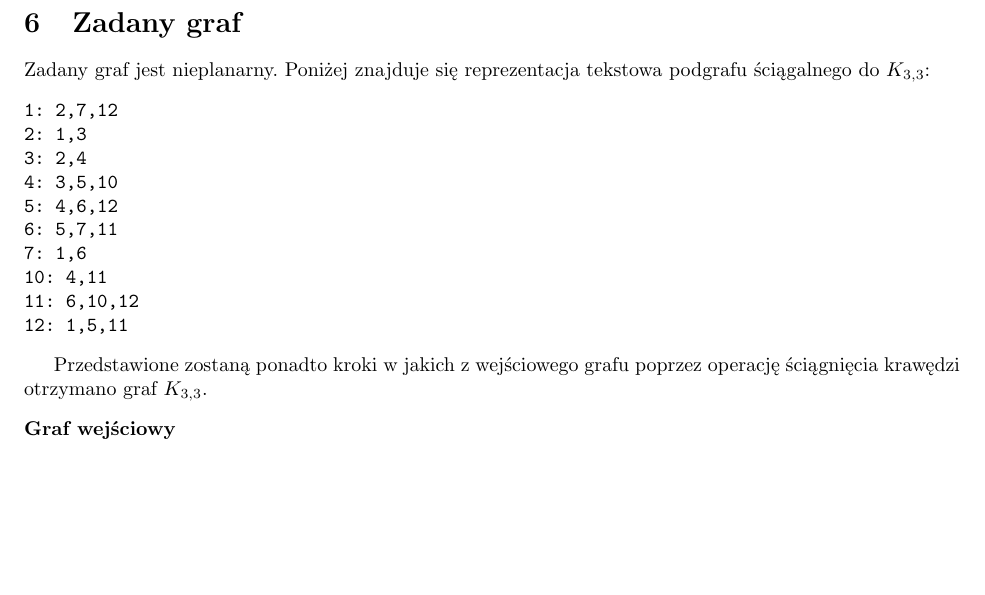
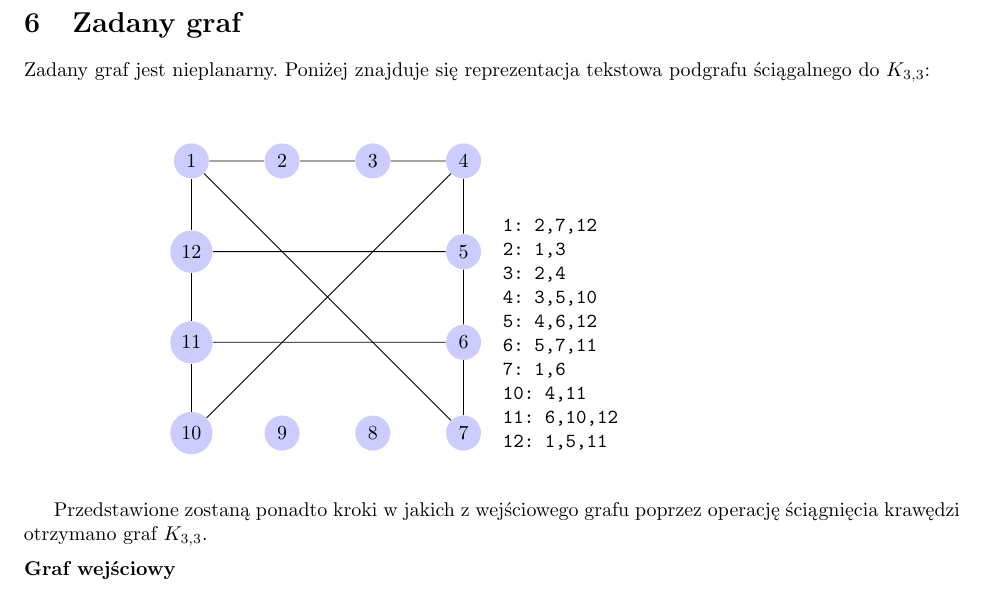
Before and after one commit to sokolowskip/WMH, a LaTeX document (docs/sprawozdanie3/sprawozdanie3.tex): part of page 5 of 9, cut so that both start at the same text, the shorter picture padded with empty space. Compiled offline with pdfLaTeX.

Commit message:
Zmieniłem forme pokazywania wynikowego grafu

```diff
--- a/docs/sprawozdanie3/sprawozdanie3.tex
+++ b/docs/sprawozdanie3/sprawozdanie3.tex
@@ -202,18 +204,44 @@
 \section{Zadany graf}
 
 Zadany graf jest nieplanarny. Poniżej znajduje się reprezentacja tekstowa podgrafu ściągalnego do $K_{3,3}$:
-\begin{verbatim}
-1: 2,7,12
-2: 1,3
-3: 2,4
-4: 3,5,10
-5: 4,6,12
-6: 5,7,11
-7: 1,6
-10: 4,11
-11: 6,10,12
-12: 1,5,11
-\end{verbatim}
+\begin{verbatim} \end{verbatim}
+\begin{SCfigure}[\sidecaptionrelwidth][h!]
+\centering
+\begin{tikzpicture}
+  [scale=.8,auto=left,every node/.style={circle,fill=blue!20}]
+  \node (n10) at (0,0) {10};
+  \node (n9) at (2,0)  {9};
+  \node (n8) at (4,0)  {8};
+  \node (n7) at (6,0) {7};
+  \node (n6) at (6,2)  {6};
+  \node (n5) at (6,4)  {5};
+  \node (n4) at (6,6) {4};
+  \node (n3) at (4,6)  {3};
+  \node (n2) at (2,6)  {2};
+  \node (n1) at (0,6) {1};
+  \node (n12) at (0,4)  {12};
+  \node (n11) at (0,2)  {11};
+
+  \foreach \from/\to in {n1/n2,n1/n7,n1/n12,n2/n3,n3/n4,n4/n5,n4/n10,n5/n6,n5/n12,n6/n7,n6/n11, n10/n11,n11/n12}
+    \draw (\from) -- (\to);
+
+\end{tikzpicture}
+
+\caption*
+{
+\texttt
+{1: 2,7,12\\
+2: 1,3\\
+3: 2,4\\
+4: 3,5,10\\
+5: 4,6,12\\
+6: 5,7,11\\
+7: 1,6\\
+10: 4,11\\
+11: 6,10,12\\
+12: 1,5,11}}
+\end{SCfigure}
+\vspace{0.3cm}
 
 Przedstawione zostaną ponadto kroki w jakich z wejściowego grafu poprzez operację ściągnięcia krawędzi
 otrzymano graf $K_{3,3}$.
```
Also changed, not shown: docs/sprawozdanie3/sprawozdanie3.tex (2 more changed lines).
